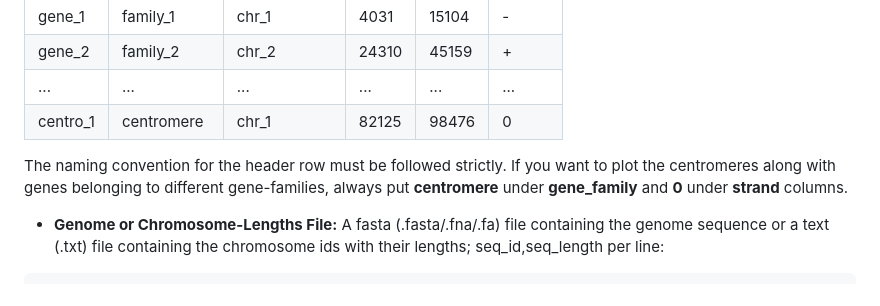
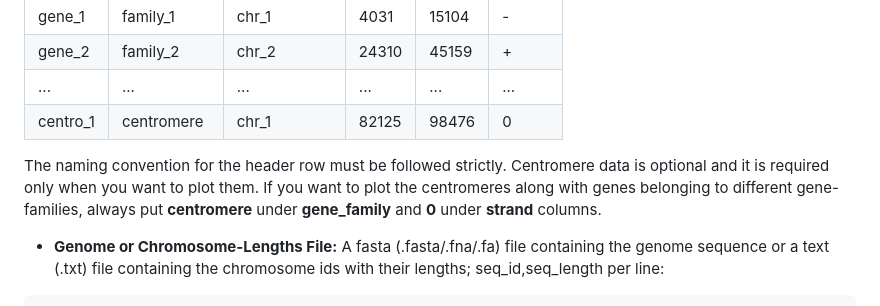
Before and after one commit to sakshar/GFViewer, a Markdown page: README.md, the part around the change. GitHub-like rendering.

Commit message:
added constraints in README.md

```diff
--- a/README.md
+++ b/README.md
@@ -70,7 +70,7 @@ pip install -r requirements.txt
 | ...       | ...         | ...        | ...   | ...   | ...    |
 | centro_1  | centromere  | chr_1      | 82125 | 98476 | 0      |
 
-The naming convention for the header row must be followed strictly. If you want to plot the centromeres along with genes belonging to different gene-families, always put **centromere** under **gene_family** and **0** under **strand** columns.
+The naming convention for the header row must be followed strictly. Centromere data is optional and it is required only when you want to plot them. If you want to plot the centromeres along with genes belonging to different gene-families, always put **centromere** under **gene_family** and **0** under **strand** columns.
 
 - **Genome or Chromosome-Lengths File:** A fasta (.fasta/.fna/.fa) file containing the genome sequence or a text (.txt) file containing the chromosome ids with their lengths; seq_id,seq_length per line:
 <pre>
```
